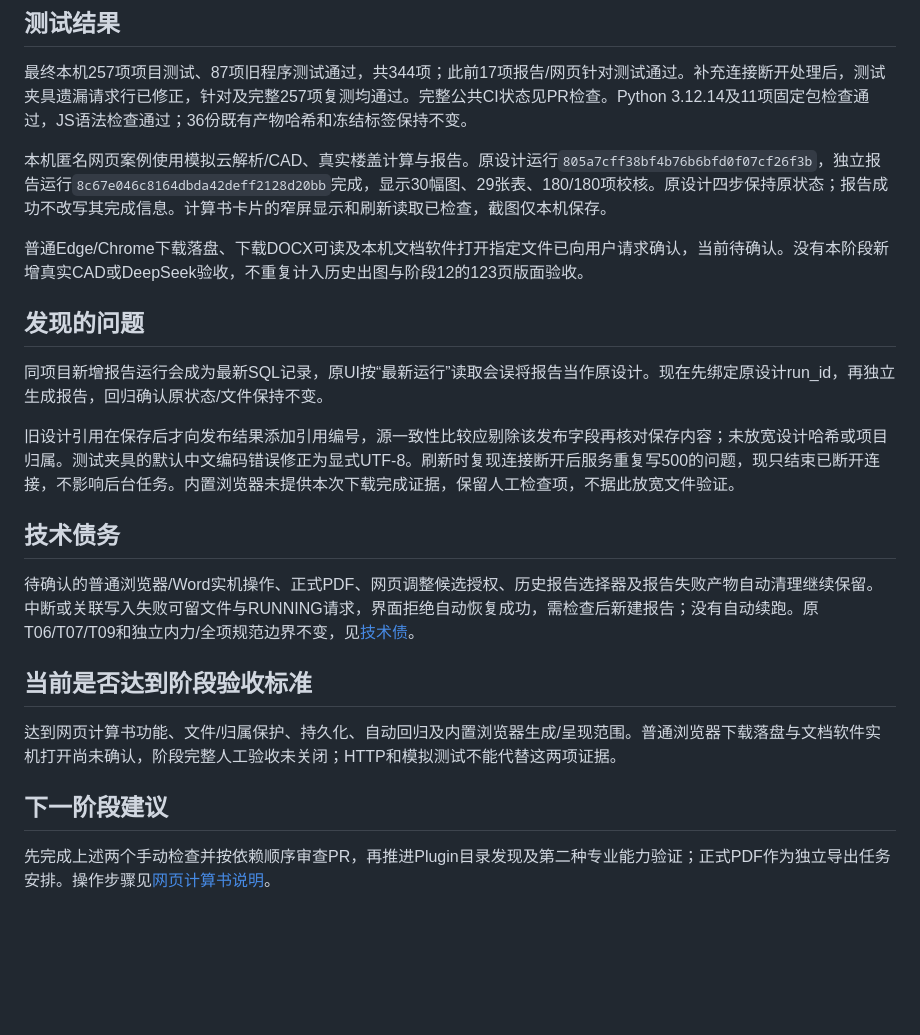
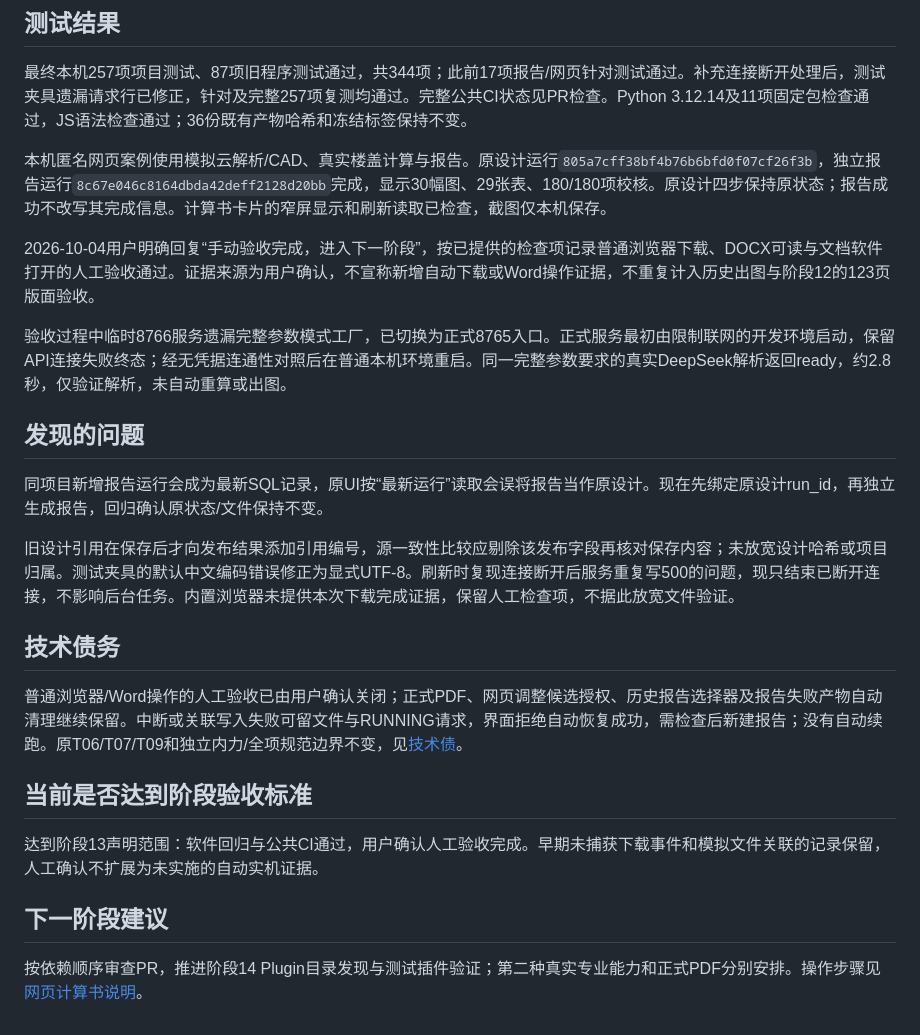
Before and after one commit to maximwong/StructAgent, a Markdown page: docs/stages/phase-13.md, the part around the change. GitHub-like rendering; blank space fills up the shorter version.

Commit message:
docs: record user-confirmed phase 13 manual acceptance

```diff
--- a/docs/stages/phase-13.md
+++ b/docs/stages/phase-13.md
@@ -34,7 +34,9 @@
 
 本机匿名网页案例使用模拟云解析/CAD、真实楼盖计算与报告。原设计运行`805a7cff38bf4b76b6bfd0f07cf26f3b`，独立报告运行`8c67e046c8164dbda42deff2128d20bb`完成，显示30幅图、29张表、180/180项校核。原设计四步保持原状态；报告成功不改写其完成信息。计算书卡片的窄屏显示和刷新读取已检查，截图仅本机保存。
 
-普通Edge/Chrome下载落盘、下载DOCX可读及本机文档软件打开指定文件已向用户请求确认，当前待确认。没有本阶段新增真实CAD或DeepSeek验收，不重复计入历史出图与阶段12的123页版面验收。
+2026-10-04用户明确回复“手动验收完成，进入下一阶段”，按已提供的检查项记录普通浏览器下载、DOCX可读与文档软件打开的人工验收通过。证据来源为用户确认，不宣称新增自动下载或Word操作证据，不重复计入历史出图与阶段12的123页版面验收。
+
+验收过程中临时8766服务遗漏完整参数模式工厂，已切换为正式8765入口。正式服务最初由限制联网的开发环境启动，保留API连接失败终态；经无凭据连通性对照后在普通本机环境重启。同一完整参数要求的真实DeepSeek解析返回ready，约2.8秒，仅验证解析，未自动重算或出图。
 
 ## 发现的问题
 
@@ -44,12 +46,12 @@
 
 ## 技术债务
 
-待确认的普通浏览器/Word实机操作、正式PDF、网页调整候选授权、历史报告选择器及报告失败产物自动清理继续保留。中断或关联写入失败可留文件与RUNNING请求，界面拒绝自动恢复成功，需检查后新建报告；没有自动续跑。原T06/T07/T09和独立内力/全项规范边界不变，见[技术债](../technical-debt.md)。
+普通浏览器/Word操作的人工验收已由用户确认关闭；正式PDF、网页调整候选授权、历史报告选择器及报告失败产物自动清理继续保留。中断或关联写入失败可留文件与RUNNING请求，界面拒绝自动恢复成功，需检查后新建报告；没有自动续跑。原T06/T07/T09和独立内力/全项规范边界不变，见[技术债](../technical-debt.md)。
 
 ## 当前是否达到阶段验收标准
 
-达到网页计算书功能、文件/归属保护、持久化、自动回归及内置浏览器生成/呈现范围。普通浏览器下载落盘与文档软件实机打开尚未确认，阶段完整人工验收未关闭；HTTP和模拟测试不能代替这两项证据。
+达到阶段13声明范围：软件回归与公共CI通过，用户确认人工验收完成。早期未捕获下载事件和模拟文件关联的记录保留，人工确认不扩展为未实施的自动实机证据。
 
 ## 下一阶段建议
 
-先完成上述两个手动检查并按依赖顺序审查PR，再推进Plugin目录发现及第二种专业能力验证；正式PDF作为独立导出任务安排。操作步骤见[网页计算书说明](../report-ui.md)。
+按依赖顺序审查PR，推进阶段14 Plugin目录发现与测试插件验证；第二种真实专业能力和正式PDF分别安排。操作步骤见[网页计算书说明](../report-ui.md)。
```
Also changed, not shown: docs/technical-debt.md (+1 -1 lines).
